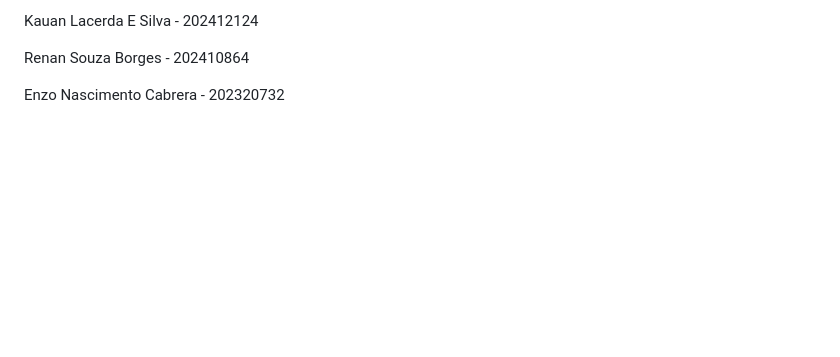
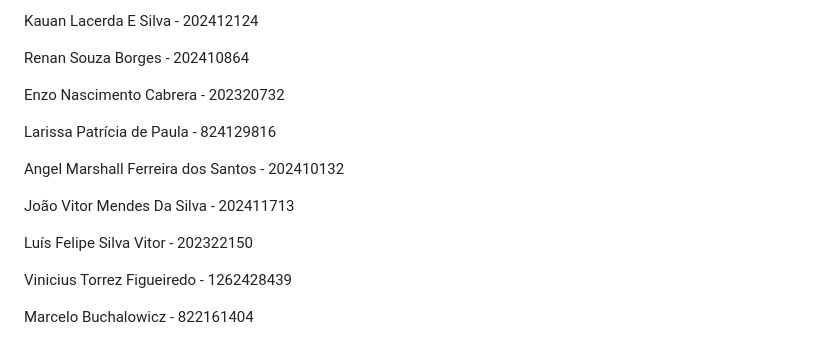
Before and after one commit to MarceloBuch/aula-scrum-24-02, a Markdown page: README.md, the part around the change. Rendered like a GitHub page; blank space fills up the shorter version.

```diff
--- a/README.md
+++ b/README.md
@@ -141,3 +141,15 @@ Kauan Lacerda E Silva - 202412124
 Renan Souza Borges - 202410864
 
 Enzo Nascimento Cabrera - 202320732
+
+Larissa Patrícia de Paula - 824129816
+
+Angel Marshall Ferreira dos Santos - 202410132
+
+João Vitor Mendes Da Silva - 202411713
+
+Luís Felipe Silva Vitor - 202322150
+
+Vinicius Torrez Figueiredo - 1262428439
+
+Marcelo Buchalowicz - 822161404
```
